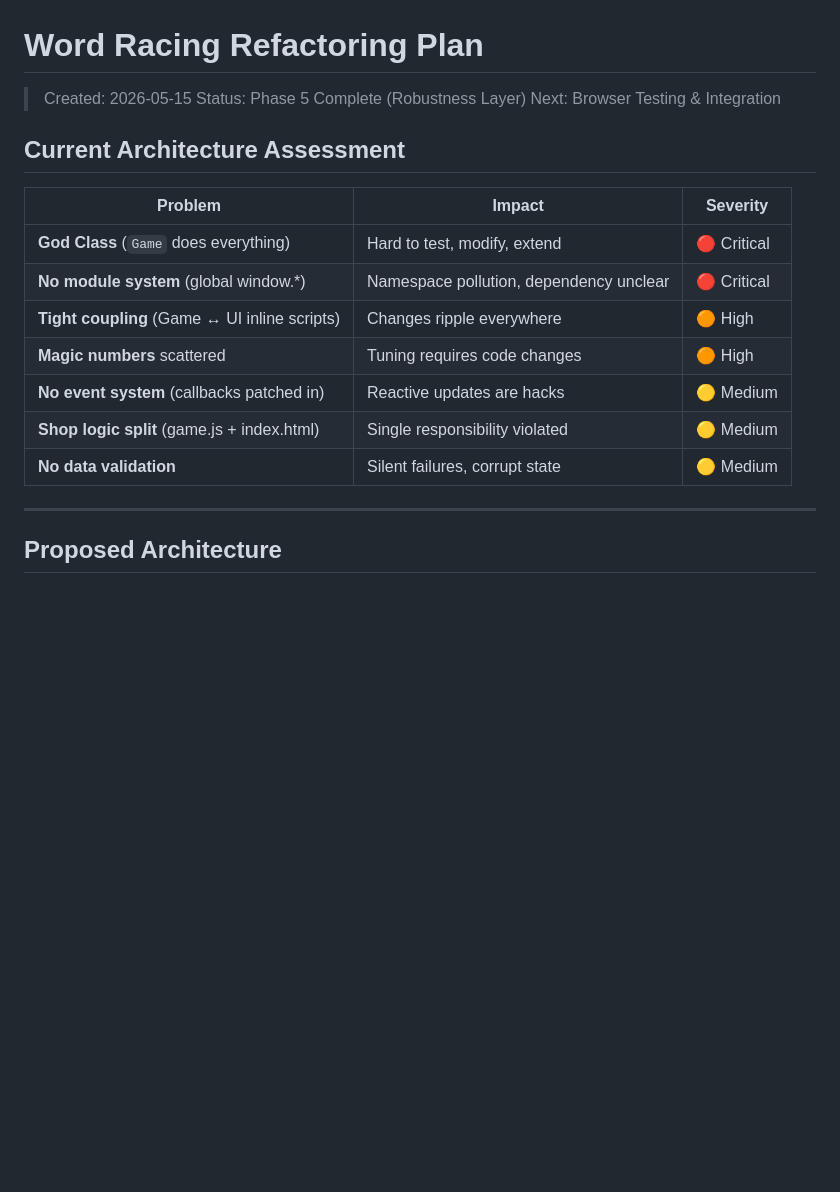
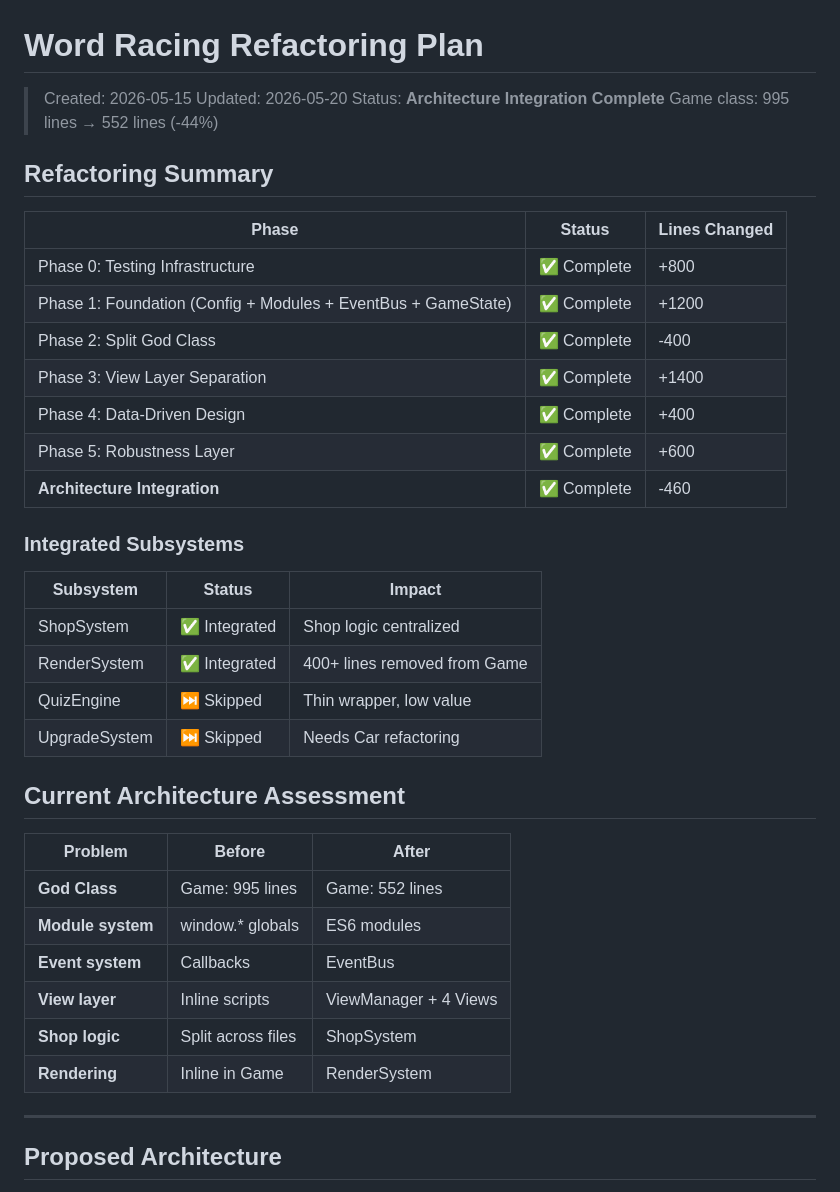
Before and after one commit to ElaineLiu/word-racing, a Markdown page: REFACTORING-PLAN.md, the part around the change. Drawn GitHub-style; blank space fills up the shorter version.

```diff
--- a/REFACTORING-PLAN.md
+++ b/REFACTORING-PLAN.md
@@ -1,20 +1,41 @@
 # Word Racing Refactoring Plan
 
 > Created: 2026-05-15
-> Status: Phase 5 Complete (Robustness Layer)
-> Next: Browser Testing & Integration
+> Updated: 2026-05-20
+> Status: **Architecture Integration Complete**
+> Game class: 995 lines → 552 lines (-44%)
+
+## Refactoring Summary
+
+| Phase | Status | Lines Changed |
+|-------|--------|---------------|
+| Phase 0: Testing Infrastructure | ✅ Complete | +800 |
+| Phase 1: Foundation (Config + Modules + EventBus + GameState) | ✅ Complete | +1200 |
+| Phase 2: Split God Class | ✅ Complete | -400 |
+| Phase 3: View Layer Separation | ✅ Complete | +1400 |
+| Phase 4: Data-Driven Design | ✅ Complete | +400 |
+| Phase 5: Robustness Layer | ✅ Complete | +600 |
+| **Architecture Integration** | ✅ Complete | -460 |
+
+### Integrated Subsystems
+
+| Subsystem | Status | Impact |
+|-----------|--------|--------|
+| ShopSystem | ✅ Integrated | Shop logic centralized |
+| RenderSystem | ✅ Integrated | 400+ lines removed from Game |
+| QuizEngine | ⏭️ Skipped | Thin wrapper, low value |
+| UpgradeSystem | ⏭️ Skipped | Needs Car refactoring |
 
 ## Current Architecture Assessment
 
-| Problem | Impact | Severity |
-|---------|--------|----------|
-| **God Class** (`Game` does everything) | Hard to test, modify, extend | 🔴 Critical |
-| **No module system** (global window.*) | Namespace pollution, dependency unclear | 🔴 Critical |
-| **Tight coupling** (Game ↔ UI inline scripts) | Changes ripple everywhere | 🟠 High |
-| **Magic numbers** scattered | Tuning requires code changes | 🟠 High |
-| **No event system** (callbacks patched in) | Reactive updates are hacks | 🟡 Medium |
-| **Shop logic split** (game.js + index.html) | Single responsibility violated | 🟡 Medium |
-| **No data validation** | Silent failures, corrupt state | 🟡 Medium |
+| Problem | Before | After |
+|---------|--------|-------|
+| **God Class** | Game: 995 lines | Game: 552 lines |
+| **Module system** | window.* globals | ES6 modules |
+| **Event system** | Callbacks | EventBus |
+| **View layer** | Inline scripts | ViewManager + 4 Views |
+| **Shop logic** | Split across files | ShopSystem |
+| **Rendering** | Inline in Game | RenderSystem |
 
 ---
 
```
Also changed, not shown: CHANGELOG.md (+13 -0 lines).
